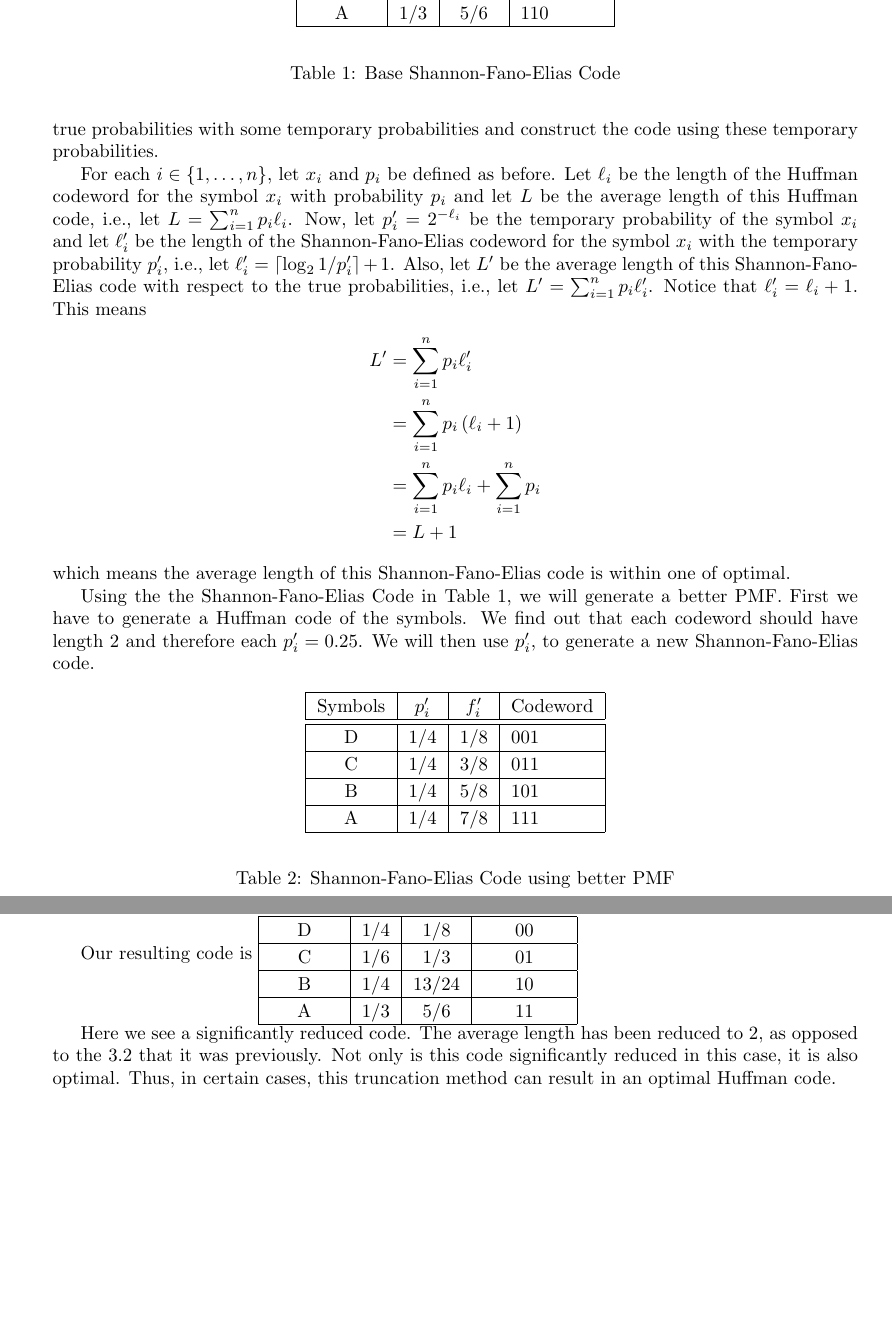
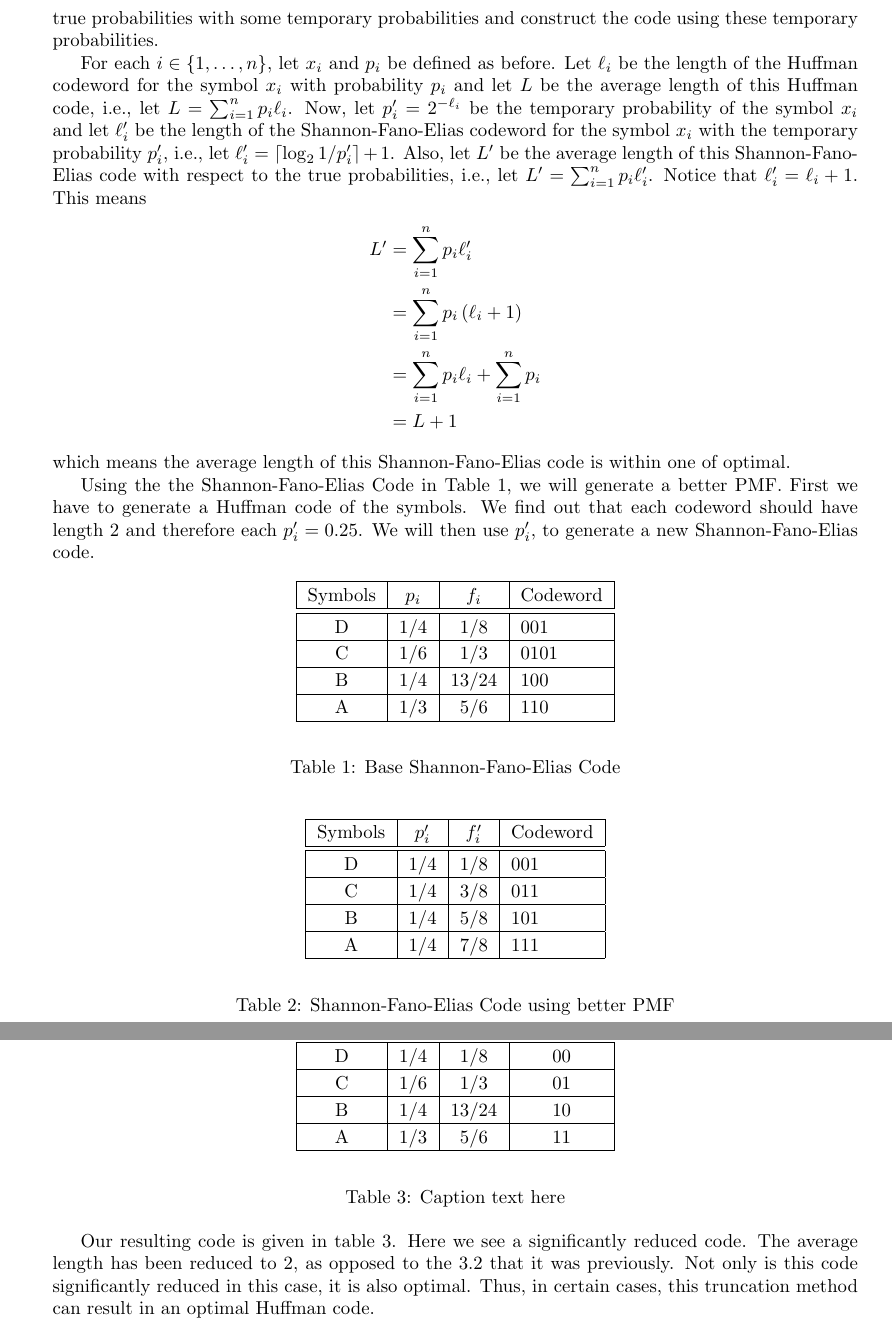
Before and after one commit to vofp/CS527, a LaTeX document (term_paper.tex): two parts of pages 2 and 3 of 4, joined at a grey line, cut so that both start at the same text, the shorter picture padded with empty space. Compiled offline with pdfLaTeX.

Commit message:
cleaned up table placement and changed first sentence in second section

```diff
--- a/term_paper.tex
+++ b/term_paper.tex
@@ -140,7 +119,27 @@ L^\prime
 which means the average length of this Shannon-Fano-Elias code is within one of optimal.
 
 % Another reason to use the better PMF
-Using the the Shannon-Fano-Elias Code in Table \ref{t1}, we will generate a better PMF. First we have to generate a Huffman code of the symbols. We find out that each codeword should have length 2 and therefore each $p_i^\prime = 0.25$. We will then use $p_i^\prime$, to generate a new Shannon-Fano-Elias code.
+Using the the Shannon-Fano-Elias Code in Table~\ref{t1}, we will generate a better PMF. First we have to generate a Huffman code of the symbols. We find out that each codeword should have length 2 and therefore each $p_i^\prime = 0.25$. We will then use $p_i^\prime$, to generate a new Shannon-Fano-Elias code.
+
+\begin{table}[h]
+\begin{center}
+\begin{tabular}{|c|c|c|l|}
+\hline
+Symbols & $p_i$ & $f_i$ & Codeword \\
+\hline
+\hline
+D & 1/4 & 1/8 & 001 \\
+\hline
+C & 1/6 & 1/3 & 0101 \\
+\hline
+B & 1/4 & 13/24 & 100 \\
+\hline
+A & 1/3 & 5/6 & 110 \\
+\hline
+\end{tabular}
+\end{center}
+\caption{Base Shannon-Fano-Elias Code}\label{t1}
+\end{table}
 
 \begin{table}[h]
 \begin{center}
@@ -204,7 +203,8 @@ A is now 11.
 Deleting one more value would result in 1, which is a prefix of 10, therefore the algorithm continues.
 The algorithm ends because our alphabet has been exhausted.
 
-Our resulting code is
+\begin{table}[h]
+\begin{center}
 \begin{tabular}{|c|c|c|c|}
 \hline
 Symbols & $p_i$ & $f_i$ & Codeword \\
@@ -219,8 +219,11 @@ B & 1/4 & 13/24 & 10 \\
 A & 1/3 & 5/6 & 11 \\
 \hline
 \end{tabular}
+\end{center}
+\caption{Caption text here}\label{t3}
+\end{table}
 
-
+Our resulting code is given in table~\ref{t3}.
 Here we see a significantly reduced code.  The average length has been reduced to 2, as opposed to the 3.2 that it was previously.  Not only is this code significantly reduced in this case, it is also optimal.  Thus, in certain cases, this truncation method can result in an optimal Huffman code.
 
 
```
Also changed, not shown: term_paper.tex (25 more changed lines).
